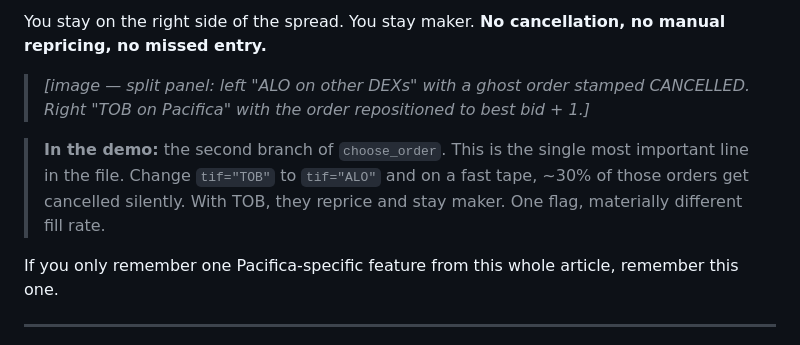
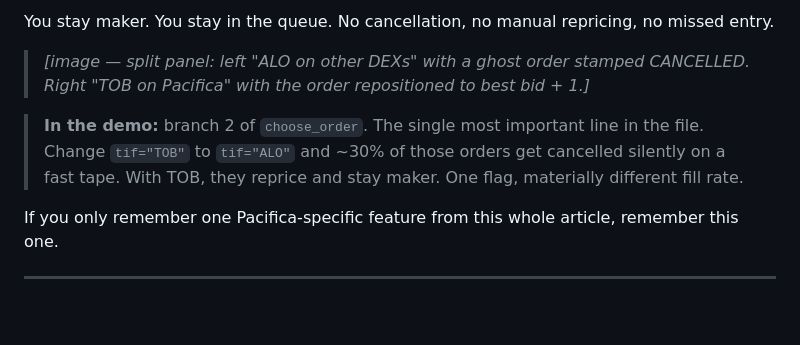
Before and after one commit to Tinacooking/pacifica-smart-entry, a Markdown page: README.md, the part around one of its changes. Drawn GitHub-style; blank space fills up the shorter version.

```diff
--- a/README.md
+++ b/README.md
@@ -242,9 +240,9 @@ Pacifica solves this with TOB.
 
-You stay on the right side of the spread. You stay maker. **No cancellation, no manual repricing, no missed entry.**
+You stay maker. You stay in the queue. No cancellation, no manual repricing, no missed entry.
 
 > *[image — split panel: left "ALO on other DEXs" with a ghost order stamped CANCELLED. Right "TOB on Pacifica" with the order repositioned to best bid + 1.]*
 
-> **In the demo:** the second branch of `choose_order`. This is the single most important line in the file. Change `tif="TOB"` to `tif="ALO"` and on a fast tape, ~30% of those orders get cancelled silently. With TOB, they reprice and stay maker. One flag, materially different fill rate.
+> **In the demo:** branch 2 of `choose_order`. The single most important line in the file. Change `tif="TOB"` to `tif="ALO"` and ~30% of those orders get cancelled silently on a fast tape. With TOB, they reprice and stay maker. One flag, materially different fill rate.
 
 If you only remember one Pacifica-specific feature from this whole article, remember this one.
 
```
Also changed, not shown: other parts of README.md (+25 -27 lines).
